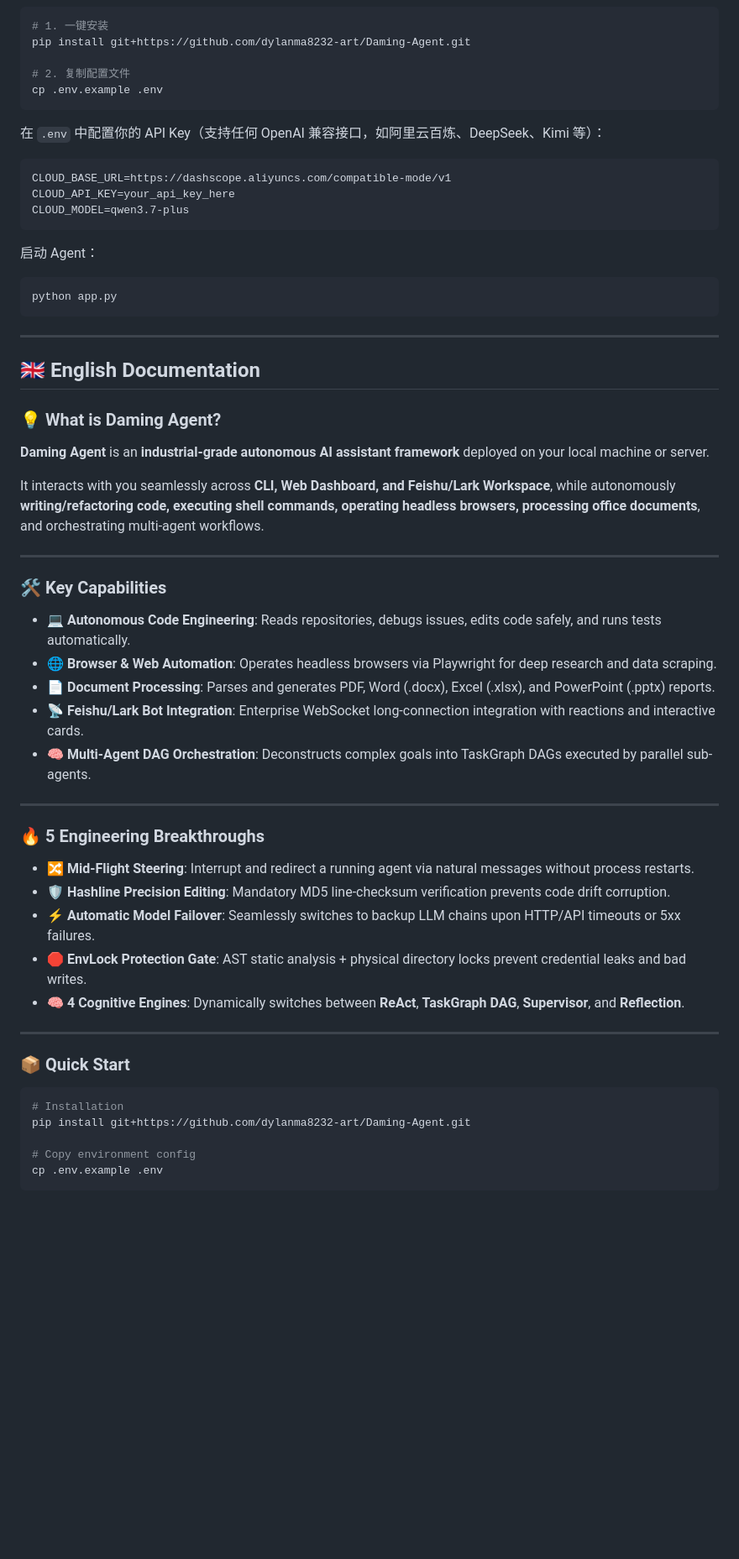
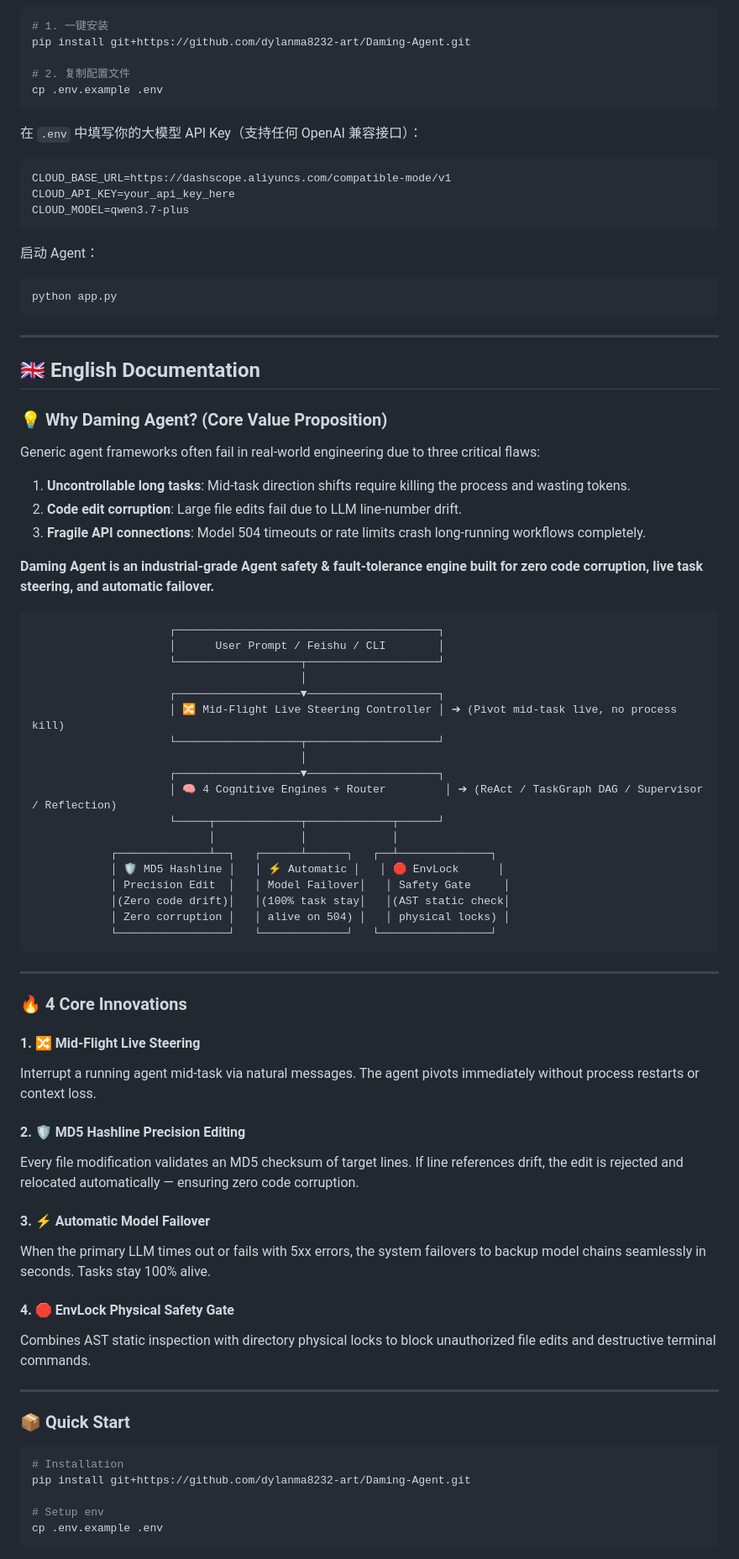
Before and after one commit to dylanma8232-art/Daming-Agent, a Markdown page: README.md, the part around one of its changes. Shown at 84% size. Drawn GitHub-style; blank space fills up the shorter version.

Commit message:
docs: rewrite README focusing on core unique value proposition (mid-flight steering, Hashline edits, auto failover & EnvLock)

````diff
--- a/README.md
+++ b/README.md
@@ -72,7 +87,7 @@ pip install git+https://github.com/dylanma8232-art/Daming-Agent.git
 cp .env.example .env
 ```
 
-在 `.env` 中配置你的 API Key（支持任何 OpenAI 兼容接口，如阿里云百炼、DeepSeek、Kimi 等）：
+在 `.env` 中填写你的大模型 API Key（支持任何 OpenAI 兼容接口）：
 ```env
 CLOUD_BASE_URL=https://dashscope.aliyuncs.com/compatible-mode/v1
 CLOUD_API_KEY=your_api_key_here
@@ -88,31 +103,51 @@ python app.py
 
 ## 🇬🇧 English Documentation
 
-### 💡 What is Daming Agent?
+### 💡 Why Daming Agent? (Core Value Proposition)
 
-**Daming Agent** is an **industrial-grade autonomous AI assistant framework** deployed on your local machine or server.
+Generic agent frameworks often fail in real-world engineering due to three critical flaws:
+1. **Uncontrollable long tasks**: Mid-task direction shifts require killing the process and wasting tokens.
+2. **Code edit corruption**: Large file edits fail due to LLM line-number drift.
+3. **Fragile API connections**: Model 504 timeouts or rate limits crash long-running workflows completely.
 
-It interacts with you seamlessly across **CLI, Web Dashboard, and Feishu/Lark Workspace**, while autonomously **writing/refactoring code, executing shell commands, operating headless browsers, processing office documents**, and orchestrating multi-agent workflows.
+**Daming Agent is an industrial-grade Agent safety & fault-tolerance engine built for zero code corruption, live task steering, and automatic failover.**
+
+```
+                     ┌────────────────────────────────────────┐
+                     │      User Prompt / Feishu / CLI        │
+                     └───────────────────┬────────────────────┘
+                                         │
+                     ┌───────────────────▼────────────────────┐
+                     │ 🔀 Mid-Flight Live Steering Controller │ ➔ (Pivot mid-task live, no process kill)
+                     └───────────────────┬────────────────────┘
+                                         │
+                     ┌───────────────────▼────────────────────┐
+                     │ 🧠 4 Cognitive Engines + Router         │ ➔ (ReAct / TaskGraph DAG / Supervisor / Reflection)
+                     └─────┬─────────────┬─────────────┬──────┘
+                           │             │             │
+            ┌──────────────┴──┐   ┌──────┴──────┐   ┌──┴──────────────┐
+            │ 🛡️ MD5 Hashline │   │ ⚡ Automatic │   │ 🛑 EnvLock      │
+            │ Precision Edit  │   │ Model Failover│   │ Safety Gate     │
+            │(Zero code drift)│   │(100% task stay│   │(AST static check│
+            │ Zero corruption │   │ alive on 504) │   │ physical locks) │
+            └─────────────────┘   └─────────────┘   └─────────────────┘
+```
 
 ---
 
-### 🛠️ Key Capabilities
+### 🔥 4 Core Innovations
 
-* 💻 **Autonomous Code Engineering**: Reads repositories, debugs issues, edits code safely, and runs tests automatically.
-* 🌐 **Browser & Web Automation**: Operates headless browsers via Playwright for deep research and data scraping.
-* 📄 **Document Processing**: Parses and generates PDF, Word (.docx), Excel (.xlsx), and PowerPoint (.pptx) reports.
-* 📡 **Feishu/Lark Bot Integration**: Enterprise WebSocket long-connection integration with reactions and interactive cards.
-* 🧠 **Multi-Agent DAG Orchestration**: Deconstructs complex goals into TaskGraph DAGs executed by parallel sub-agents.
+#### 1. 🔀 Mid-Flight Live Steering
+Interrupt a running agent mid-task via natural messages. The agent pivots immediately without process restarts or context loss.
 
----
+#### 2. 🛡️ MD5 Hashline Precision Editing
+Every file modification validates an MD5 checksum of target lines. If line references drift, the edit is rejected and relocated automatically — ensuring zero code corruption.
 
-### 🔥 5 Engineering Breakthroughs
+#### 3. ⚡ Automatic Model Failover
+When the primary LLM times out or fails with 5xx errors, the system failovers to backup model chains seamlessly in seconds. Tasks stay 100% alive.
 
-* 🔀 **Mid-Flight Steering**: Interrupt and redirect a running agent via natural messages without process restarts.
-* 🛡️ **Hashline Precision Editing**: Mandatory MD5 line-checksum verification prevents code drift corruption.
-* ⚡ **Automatic Model Failover**: Seamlessly switches to backup LLM chains upon HTTP/API timeouts or 5xx failures.
-* 🛑 **EnvLock Protection Gate**: AST static analysis + physical directory locks prevent credential leaks and bad writes.
-* 🧠 **4 Cognitive Engines**: Dynamically switches between **ReAct**, **TaskGraph DAG**, **Supervisor**, and **Reflection**.
+#### 4. 🛑 EnvLock Physical Safety Gate
+Combines AST static inspection with directory physical locks to block unauthorized file edits and destructive terminal commands.
 
 ---
 
@@ -122,7 +157,7 @@ It interacts with you seamlessly across **CLI, Web Dashboard, and Feishu/Lark Wo
 # Installation
 pip install git+https://github.com/dylanma8232-art/Daming-Agent.git
 
-# Copy environment config
+# Setup env
 cp .env.example .env
 ```
 
````
Also changed, not shown: other parts of README.md (+51 -36 lines).
